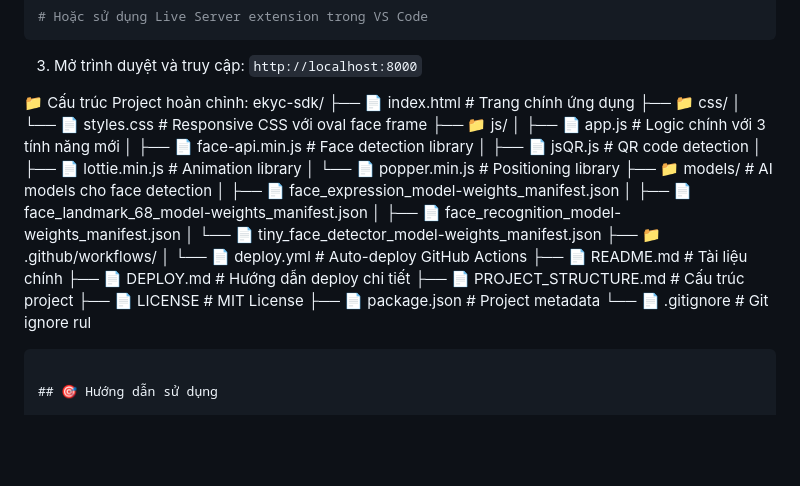
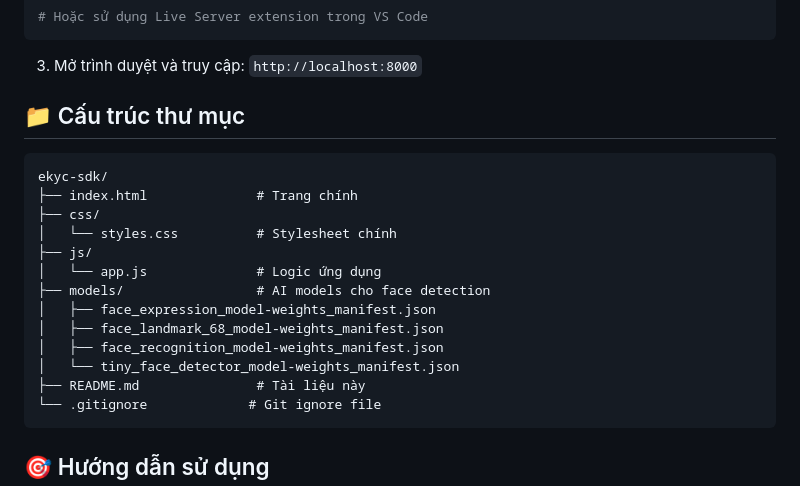
Before and after one commit to vaytieudung/vnpt-ekyc-application, a Markdown page: README.md, the part around the change. Drawn GitHub-style; blank space fills up the shorter version.

````diff
--- a/README.md
+++ b/README.md
@@ -44,30 +44,22 @@ npx serve .
 
 3. Mở trình duyệt và truy cập: `http://localhost:8000`
 
-📁 Cấu trúc Project hoàn chỉnh:
+## 📁 Cấu trúc thư mục
+
+```
 ekyc-sdk/
-├── 📄 index.html                    # Trang chính ứng dụng
-├── 📁 css/
-│   └── 📄 styles.css               # Responsive CSS với oval face frame
-├── 📁 js/
-│   ├── 📄 app.js                   # Logic chính với 3 tính năng mới
-│   ├── 📄 face-api.min.js          # Face detection library
-│   ├── 📄 jsQR.js                  # QR code detection
-│   ├── 📄 lottie.min.js            # Animation library
-│   └── 📄 popper.min.js            # Positioning library
-├── 📁 models/                      # AI models cho face detection
-│   ├── 📄 face_expression_model-weights_manifest.json
-│   ├── 📄 face_landmark_68_model-weights_manifest.json
-│   ├── 📄 face_recognition_model-weights_manifest.json
-│   └── 📄 tiny_face_detector_model-weights_manifest.json
-├── 📁 .github/workflows/
-│   └── 📄 deploy.yml               # Auto-deploy GitHub Actions
-├── 📄 README.md                    # Tài liệu chính
-├── 📄 DEPLOY.md                    # Hướng dẫn deploy chi tiết
-├── 📄 PROJECT_STRUCTURE.md         # Cấu trúc project
-├── 📄 LICENSE                      # MIT License
-├── 📄 package.json                 # Project metadata
-└── 📄 .gitignore                   # Git ignore rul
+├── index.html              # Trang chính
+├── css/
+│   └── styles.css          # Stylesheet chính
+├── js/
+│   └── app.js              # Logic ứng dụng
+├── models/                 # AI models cho face detection
+│   ├── face_expression_model-weights_manifest.json
+│   ├── face_landmark_68_model-weights_manifest.json
+│   ├── face_recognition_model-weights_manifest.json
+│   └── tiny_face_detector_model-weights_manifest.json
+├── README.md               # Tài liệu này
+└── .gitignore             # Git ignore file
 ```
 
 ## 🎯 Hướng dẫn sử dụng
````
